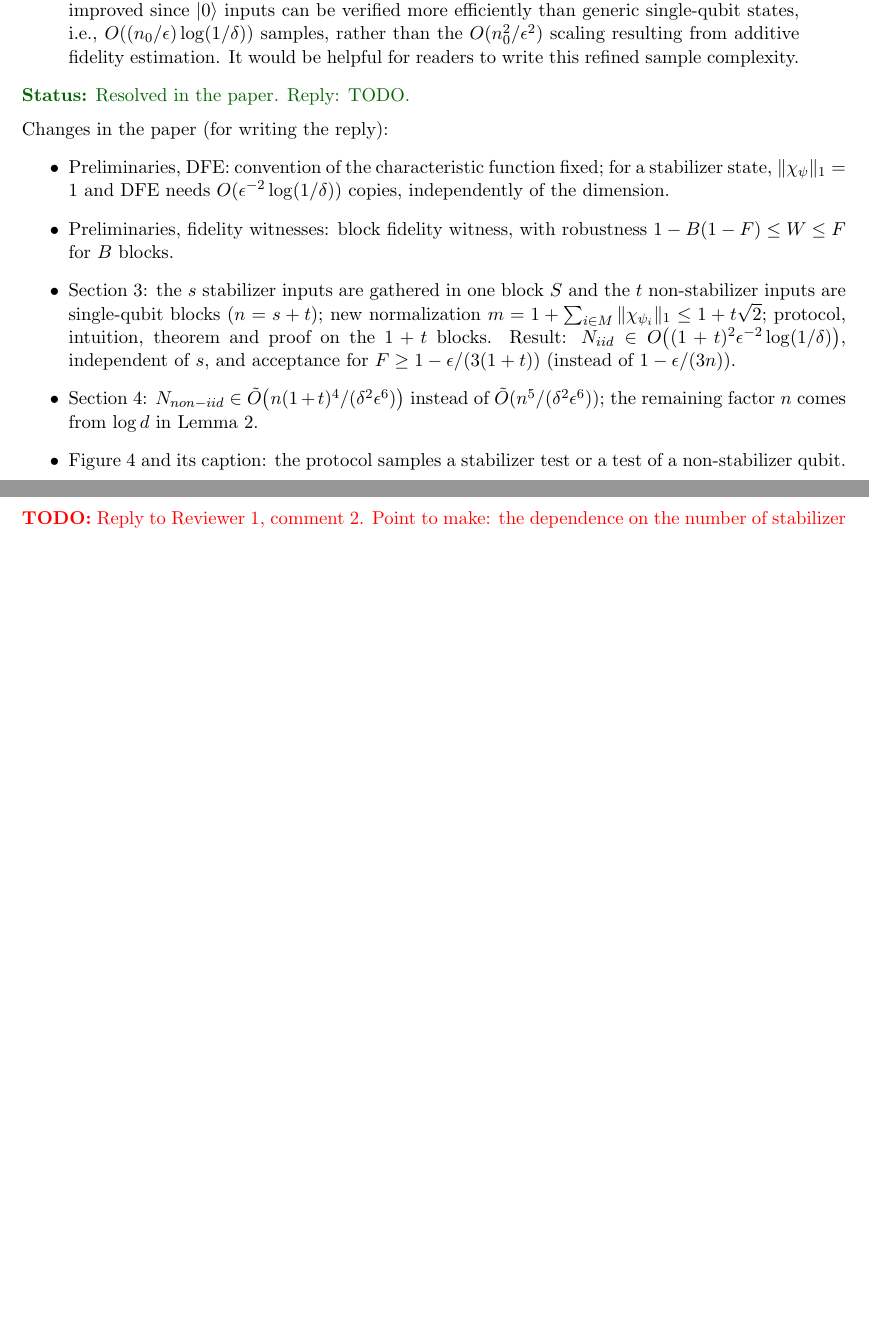
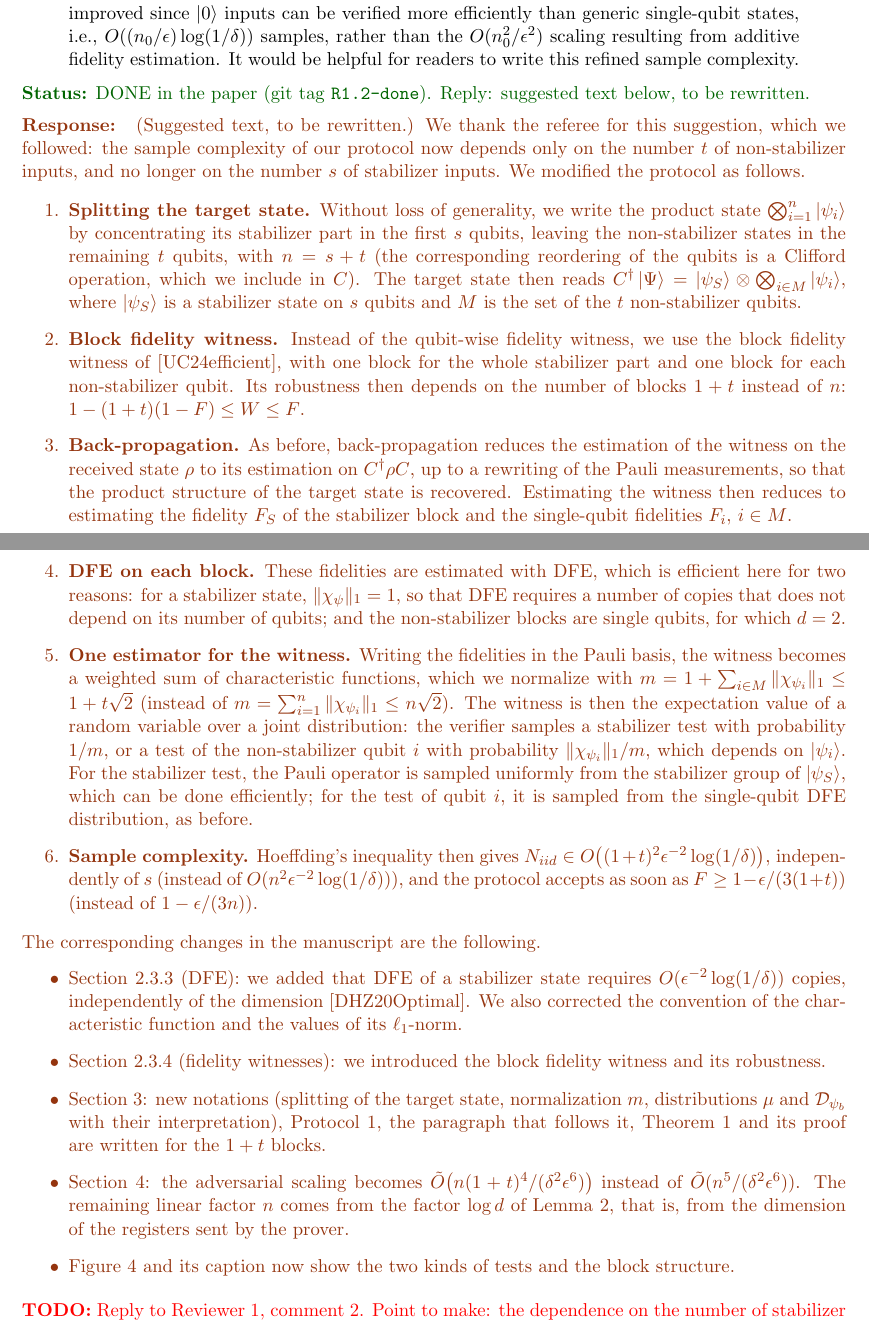
Before and after one commit to jemappellesami/DV-Verif, a LaTeX document (response/response.tex): two parts of pages 1 and 2 of 2 before the commit and two parts of pages 1 and 2 of 3 after it, joined at a grey line, cut so that both start at the same text, the shorter picture padded with empty space. Compiled offline with pdfLaTeX.

Commit message:
Response letter: R1.2 done in the paper, suggested reply
Reviewer 1, comment 2 is marked DONE in the paper. Suggested reply: the
six steps of the new protocol and the list of changes in the manuscript;
the TODO on the 1/eps^2 scaling remains.

Co-Authored-By: Claude Opus 5.5 <noreply@anthropic.com>

```diff
--- a/response/response.tex
+++ b/response/response.tex
@@ -1,6 +1,6 @@
 \documentclass[a4paper,11pt]{article}
 \usepackage{amsmath,amssymb,braket}
-\usepackage[svgnames]{xcolor}
+\usepackage[svgnames,dvipsnames]{xcolor}
 \usepackage[a4paper,left=2cm,right=2cm,top=2.5cm,bottom=2.5cm]{geometry}
 \usepackage{hyperref}
 
@@ -37,16 +37,35 @@ On p.~4, please clarify the statement that DFE is ``information-theoretically op
 \begin{Referee}{2}
 The sample-complexity analysis seems somewhat pessimistic for resource states relevant to Pauli-MBQC, where many of the product inputs may be stabilizer states such as $\ket0$, while only a subset are magic states. It would be useful to express the complexity in terms of the numbers $n_0$ and $n_H$ of stabilizer and magic inputs. Then, the sample complexity can be improved since $\ket0$ inputs can be verified more efficiently than generic single-qubit states, i.e., $O((n_0/\epsilon)\log(1/\delta))$ samples, rather than the $O(n_0^2/\epsilon^2)$ scaling resulting from additive fidelity estimation. It would be helpful for readers to write this refined sample complexity.
 \end{Referee}
-\status{Resolved in the paper. Reply: TODO.}
+\status{DONE in the paper (git tag \texttt{R1.2-done}). Reply: suggested text below, to be rewritten.}
 
-\noindent Changes in the paper (for writing the reply):
+\begin{Response}
+(Suggested text, to be rewritten.)
+We thank the referee for this suggestion, which we followed: the sample complexity of our protocol now depends only on the number $t$ of non-stabilizer inputs, and no longer on the number $s$ of stabilizer inputs. We modified the protocol as follows.
+
+\begin{enumerate}
+    \item \textbf{Splitting the target state.} Without loss of generality, we write the product state $\bigotimes_{i=1}^n\ket{\psi_i}$ by concentrating its stabilizer part in the first $s$ qubits, leaving the non-stabilizer states in the remaining $t$ qubits, with $n=s+t$ (the corresponding reordering of the qubits is a Clifford operation, which we include in $C$). The target state then reads $C^\dagger\ket\Psi=\ket{\psi_S}\otimes\bigotimes_{i\in M}\ket{\psi_i}$, where $\ket{\psi_S}$ is a stabilizer state on $s$ qubits and $M$ is the set of the $t$ non-stabilizer qubits.
+
+    \item \textbf{Block fidelity witness.} Instead of the qubit-wise fidelity witness, we use the block fidelity witness of [UC24efficient], with one block for the whole stabilizer part and one block for each non-stabilizer qubit. Its robustness then depends on the number of blocks $1+t$ instead of $n$: $1-(1+t)(1-F)\le W\le F$.
+
+    \item \textbf{Back-propagation.} As before, back-propagation reduces the estimation of the witness on the received state $\rho$ to its estimation on $C^\dagger\rho C$, up to a rewriting of the Pauli measurements, so that the product structure of the target state is recovered. Estimating the witness then reduces to estimating the fidelity $F_S$ of the stabilizer block and the single-qubit fidelities $F_i$, $i\in M$.
+
+    \item \textbf{DFE on each block.} These fidelities are estimated with DFE, which is efficient here for two reasons: for a stabilizer state, $\|\chi_\psi\|_1=1$, so that DFE requires a number of copies that does not depend on its number of qubits; and the non-stabilizer blocks are single qubits, for which $d=2$.
+
+    \item \textbf{One estimator for the witness.} Writing the fidelities in the Pauli basis, the witness becomes a weighted sum of characteristic functions, which we normalize with $m=1+\sum_{i\in M}\|\chi_{\psi_i}\|_1\le1+t\sqrt2$ (instead of $m=\sum_{i=1}^n\|\chi_{\psi_i}\|_1\le n\sqrt2$). The witness is then the expectation value of a random variable over a joint distribution: the verifier samples a stabilizer test with probability $1/m$, or a test of the non-stabilizer qubit $i$ with probability $\|\chi_{\psi_i}\|_1/m$, which depends on $\ket{\psi_i}$. For the stabilizer test, the Pauli operator is sampled uniformly from the stabilizer group of $\ket{\psi_S}$, which can be done efficiently; for the test of qubit $i$, it is sampled from the single-qubit DFE distribution, as before.
+
+    \item \textbf{Sample complexity.} Hoeffding's inequality then gives $N_{iid}\in O\big((1+t)^2\epsilon^{-2}\log(1/\delta)\big)$, independently of $s$ (instead of $O(n^2\epsilon^{-2}\log(1/\delta))$), and the protocol accepts as soon as $F\ge1-\epsilon/(3(1+t))$ (instead of $1-\epsilon/(3n)$).
+\end{enumerate}
+
+\noindent The corresponding changes in the manuscript are the following.
 \begin{itemize}
-    \item Preliminaries, DFE: convention of the characteristic function fixed; for a stabilizer state, $\|\chi_\psi\|_1=1$ and DFE needs $O(\epsilon^{-2}\log(1/\delta))$ copies, independently of the dimension.
-    \item Preliminaries, fidelity witnesses: block fidelity witness, with robustness $1-B(1-F)\le W\le F$ for $B$ blocks.
-    \item Section~3: the $s$ stabilizer inputs are gathered in one block $S$ and the $t$ non-stabilizer inputs are single-qubit blocks ($n=s+t$); new normalization $m=1+\sum_{i\in M}\|\chi_{\psi_i}\|_1\le1+t\sqrt2$; protocol, intuition, theorem and proof on the $1+t$ blocks. Result: $N_{iid}\in O\big((1+t)^2\epsilon^{-2}\log(1/\delta)\big)$, independent of $s$, and acceptance for $F\ge1-\epsilon/(3(1+t))$ (instead of $1-\epsilon/(3n)$).
-    \item Section~4: $N_{non-iid}\in\tilde O\big(n(1+t)^4/(\delta^2\epsilon^6)\big)$ instead of $\tilde O(n^5/(\delta^2\epsilon^6))$; the remaining factor $n$ comes from $\log d$ in Lemma~2.
-    \item Figure~4 and its caption: the protocol samples a stabilizer test or a test of a non-stabilizer qubit.
+    \item Section~2.3.3 (DFE): we added that DFE of a stabilizer state requires $O(\epsilon^{-2}\log(1/\delta))$ copies, independently of the dimension [DHZ20Optimal]. We also corrected the convention of the characteristic function and the values of its $\ell_1$-norm.
+    \item Section~2.3.4 (fidelity witnesses): we introduced the block fidelity witness and its robustness.
+    \item Section~3: new notations (splitting of the target state, normalization $m$, distributions $\mu$ and $\mathcal D_{\psi_b}$ with their interpretation), Protocol~1, the paragraph that follows it, Theorem~1 and its proof are written for the $1+t$ blocks.
+    \item Section~4: the adversarial scaling becomes $\tilde O\big(n(1+t)^4/(\delta^2\epsilon^6)\big)$ instead of $\tilde O(n^5/(\delta^2\epsilon^6))$. The remaining linear factor $n$ comes from the factor $\log d$ of Lemma~2, that is, from the dimension of the registers sent by the prover.
+    \item Figure~4 and its caption now show the two kinds of tests and the block structure.
 \end{itemize}
+\end{Response}
 
 \todo{Reply to Reviewer~1, comment~2. Point to make: the dependence on the number of stabilizer inputs is removed entirely (not only made linear), with $N_{iid}\in O((1+t)^2\epsilon^{-2}\log(1/\delta))$. The $\epsilon^{-2}$ remains: our method estimates the fidelity witness to additive precision $\epsilon$ with DFE, whose estimator is squared in Hoeffding's bound, so it cannot give $\epsilon^{-1}$. The $O((n_0/\epsilon)\log(1/\delta))$ scaling suggested by the reviewer is reached by another, weaker, method of certification, which we do not address here. (To check before writing: which reference the reviewer has in mind for $\epsilon^{-1}$, and the exact sense in which that method is weaker.)}
 
```
